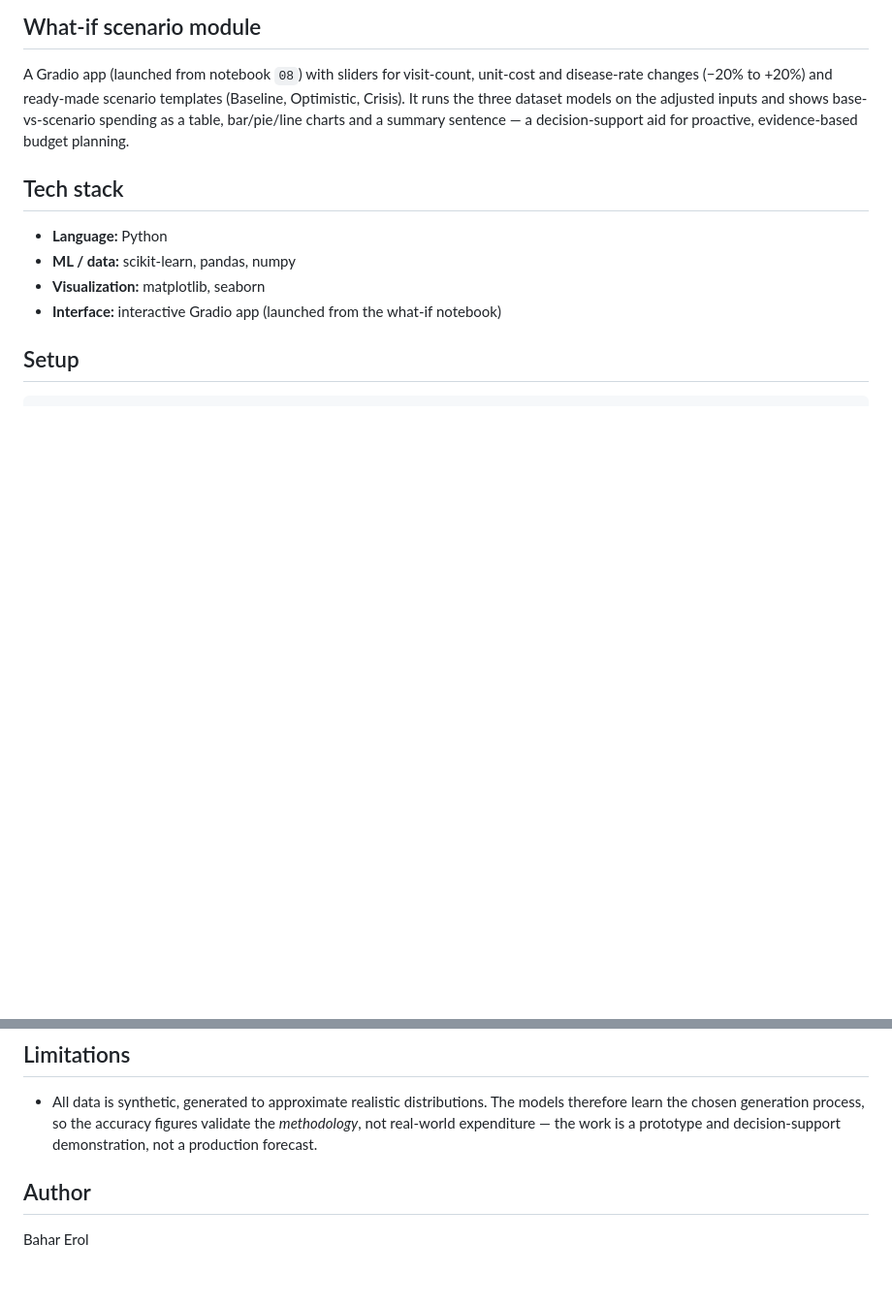
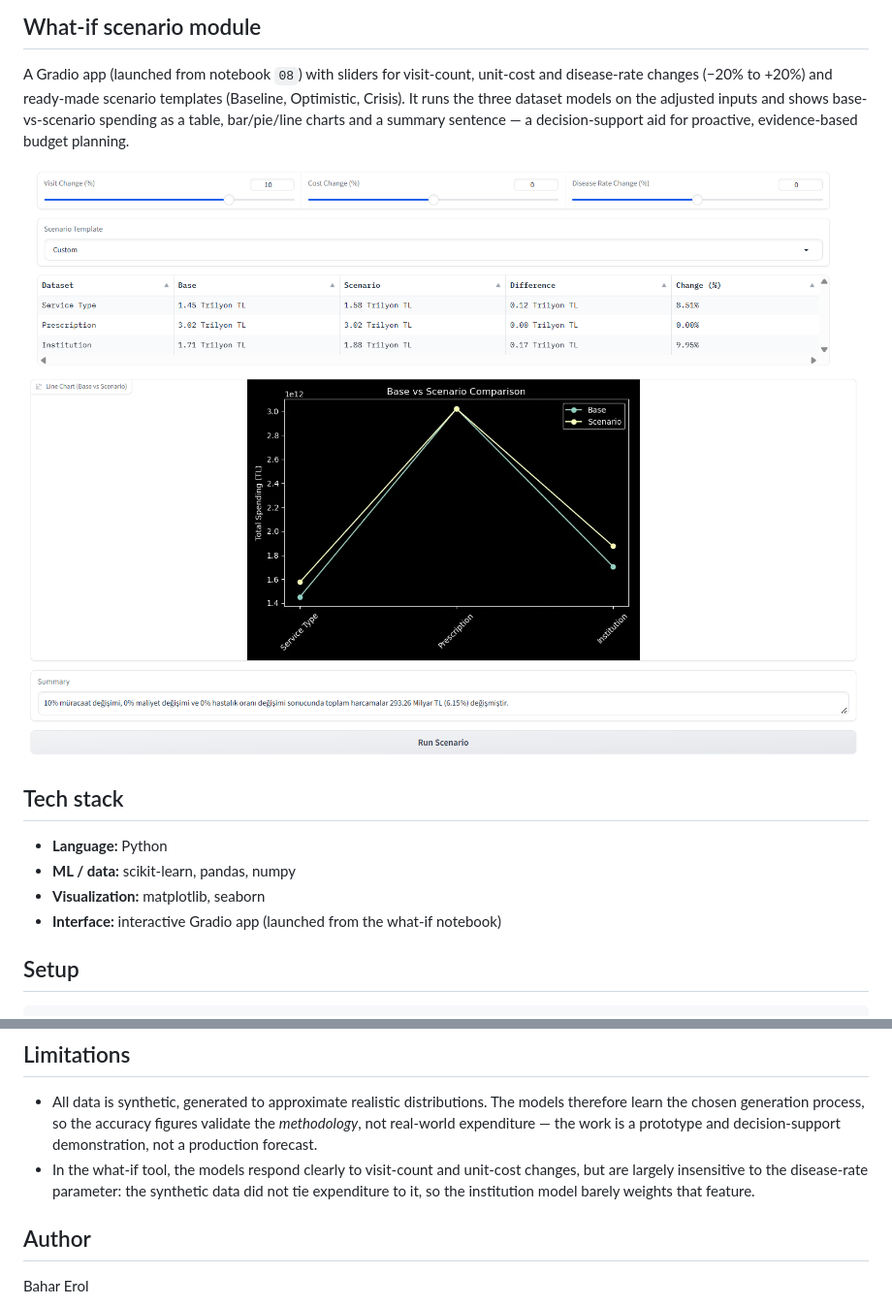
Before and after one commit to baharerol/ai-driven-health-expenditure-prediction, a Markdown page: README.md, 2 parts joined by grey strips. Shown at 97% size. Drawn GitHub-style; pictures changed too: docs/whatif_comparison.png (added), docs/whatif_overview.png (added); blank space fills up the shorter version.

Commit message:
Add disease-rate note and what-if screenshots to README

```diff
--- a/README.md
+++ b/README.md
@@ -44,6 +44,9 @@ Generation reflected historical trends, monthly seasonality, annual health-infla
 
 A Gradio app (launched from notebook `08`) with sliders for visit-count, unit-cost and disease-rate changes (−20% to +20%) and ready-made scenario templates (Baseline, Optimistic, Crisis). It runs the three dataset models on the adjusted inputs and shows base-vs-scenario spending as a table, bar/pie/line charts and a summary sentence — a decision-support aid for proactive, evidence-based budget planning.
 
+![What-if controls and results](docs/whatif_overview.png)
+![Base vs scenario comparison](docs/whatif_comparison.png)
+
 ## Tech stack
 
 - **Language:** Python
@@ -76,6 +79,7 @@ jupyter notebook
 ## Limitations
 
 - All data is synthetic, generated to approximate realistic distributions. The models therefore learn the chosen generation process, so the accuracy figures validate the *methodology*, not real-world expenditure — the work is a prototype and decision-support demonstration, not a production forecast.
+- In the what-if tool, the models respond clearly to visit-count and unit-cost changes, but are largely insensitive to the disease-rate parameter: the synthetic data did not tie expenditure to it, so the institution model barely weights that feature.
 
 ## Author
 
```
